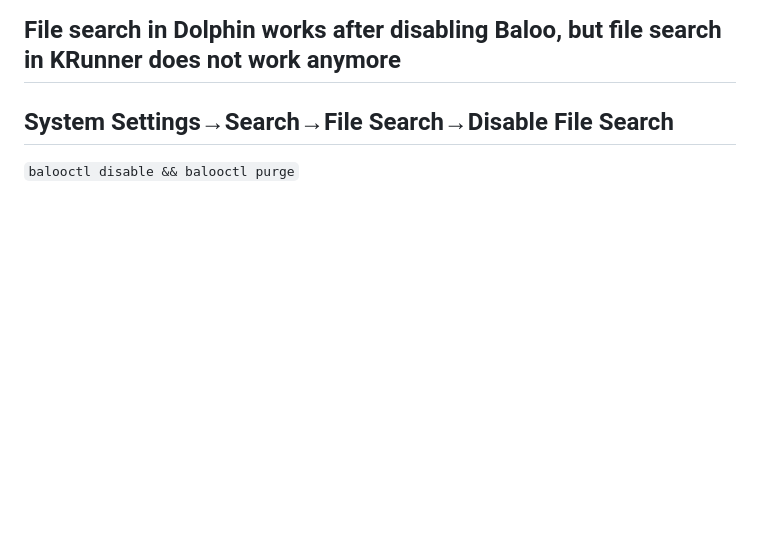
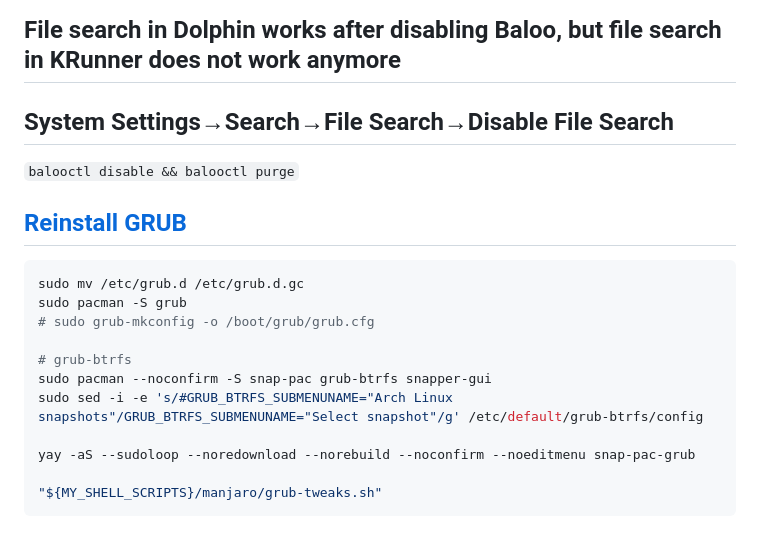
Before and after one commit to epoweripione/dotfiles, a Markdown page: manjaro/issue.md, the part around the change. Rendered like a GitHub page; blank space fills up the shorter version.

Commit message:
docs: 📝 add reinstall GRUB guide

````diff
--- a/manjaro/issue.md
+++ b/manjaro/issue.md
@@ -124,3 +124,18 @@ balooctl status
 ## File search in Dolphin works after disabling Baloo, but file search in KRunner does not work anymore
 ## System Settings→Search→File Search→Disable File Search
 `balooctl disable && balooctl purge`
+
+## [Reinstall GRUB](https://wiki.manjaro.org/index.php/GRUB/Restore_the_GRUB_Bootloader/en#Reinstall_GRUB)
+```bash
+sudo mv /etc/grub.d /etc/grub.d.gc
+sudo pacman -S grub
+# sudo grub-mkconfig -o /boot/grub/grub.cfg
+
+# grub-btrfs
+sudo pacman --noconfirm -S snap-pac grub-btrfs snapper-gui
+sudo sed -i -e 's/#GRUB_BTRFS_SUBMENUNAME="Arch Linux snapshots"/GRUB_BTRFS_SUBMENUNAME="Select snapshot"/g' /etc/default/grub-btrfs/config
+
+yay -aS --sudoloop --noredownload --norebuild --noconfirm --noeditmenu snap-pac-grub
+
+"${MY_SHELL_SCRIPTS}/manjaro/grub-tweaks.sh"
+```
````
